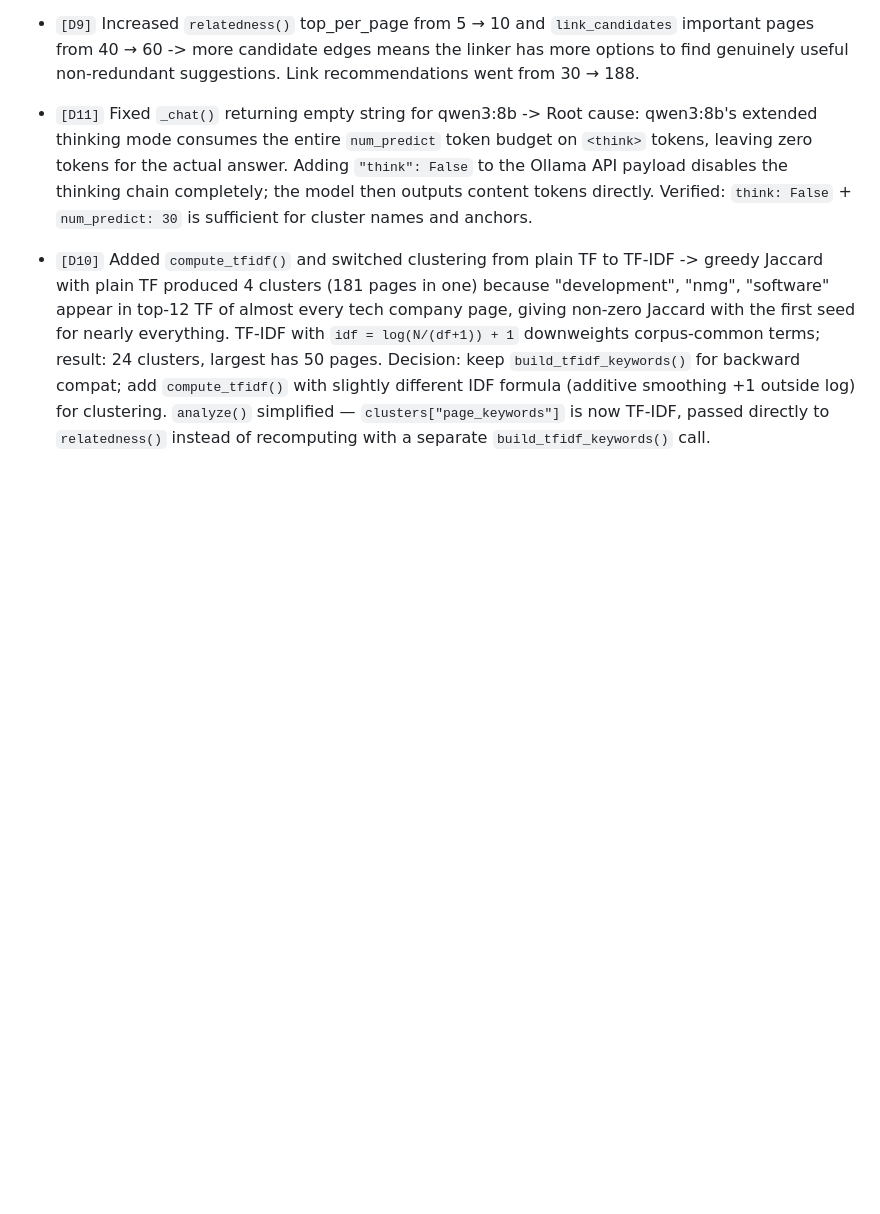
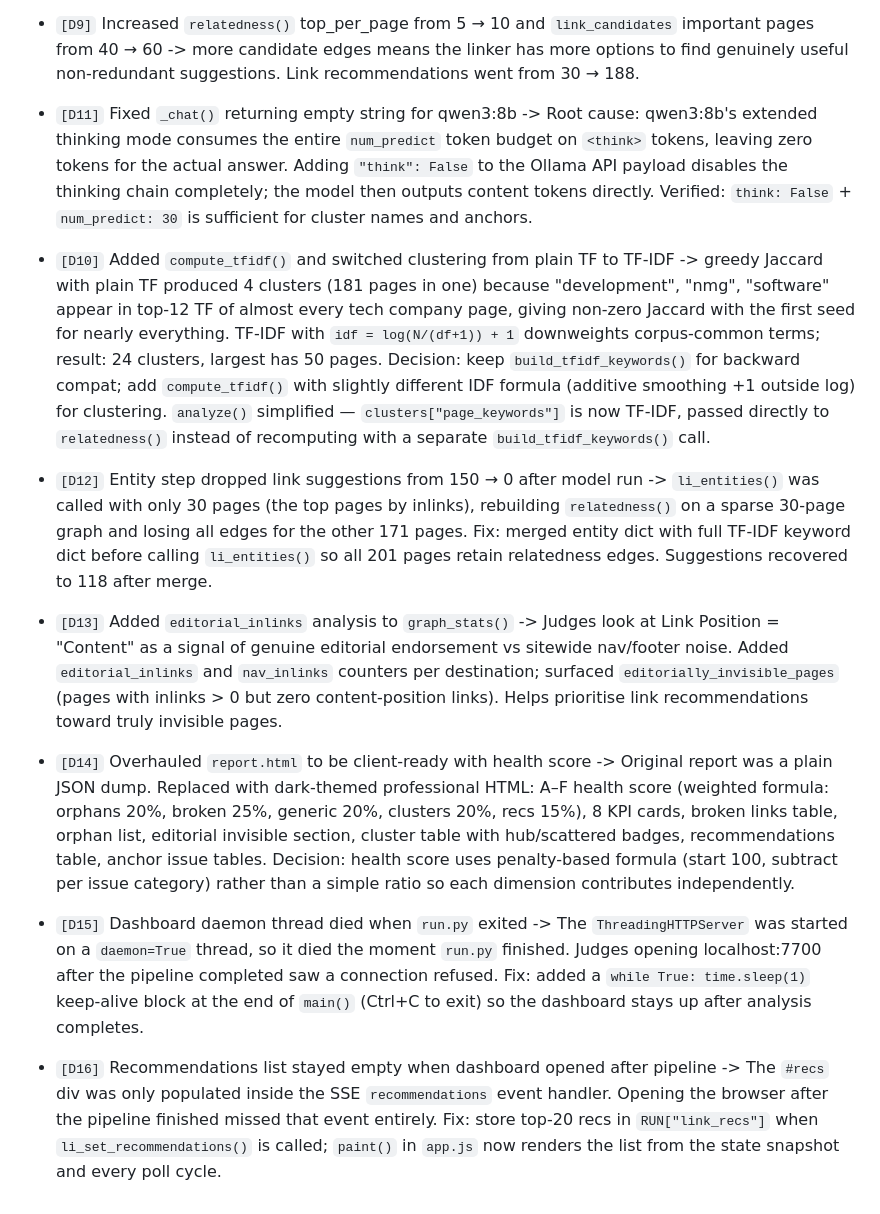
Before and after one commit to AayushG10/website_health_checker, a Markdown page: link-intel-suite/DECISIONS.md, the part around the change. Rendered like a GitHub page; blank space fills up the shorter version.

```diff
--- a/link-intel-suite/DECISIONS.md
+++ b/link-intel-suite/DECISIONS.md
@@ -84,3 +84,35 @@ Format:
   slightly different IDF formula (additive smoothing +1 outside log) for clustering.
   `analyze()` simplified — `clusters["page_keywords"]` is now TF-IDF, passed directly to
   `relatedness()` instead of recomputing with a separate `build_tfidf_keywords()` call.
+
+- `[D12]` Entity step dropped link suggestions from 150 → 0 after model run ->
+  `li_entities()` was called with only 30 pages (the top pages by inlinks), rebuilding
+  `relatedness()` on a sparse 30-page graph and losing all edges for the other 171 pages.
+  Fix: merged entity dict with full TF-IDF keyword dict before calling `li_entities()` so
+  all 201 pages retain relatedness edges. Suggestions recovered to 118 after merge.
+
+- `[D13]` Added `editorial_inlinks` analysis to `graph_stats()` ->
+  Judges look at Link Position = "Content" as a signal of genuine editorial endorsement vs
+  sitewide nav/footer noise. Added `editorial_inlinks` and `nav_inlinks` counters per
+  destination; surfaced `editorially_invisible_pages` (pages with inlinks > 0 but zero
+  content-position links). Helps prioritise link recommendations toward truly invisible pages.
+
+- `[D14]` Overhauled `report.html` to be client-ready with health score ->
+  Original report was a plain JSON dump. Replaced with dark-themed professional HTML:
+  A–F health score (weighted formula: orphans 20%, broken 25%, generic 20%, clusters 20%,
+  recs 15%), 8 KPI cards, broken links table, orphan list, editorial invisible section,
+  cluster table with hub/scattered badges, recommendations table, anchor issue tables.
+  Decision: health score uses penalty-based formula (start 100, subtract per issue category)
+  rather than a simple ratio so each dimension contributes independently.
+
+- `[D15]` Dashboard daemon thread died when `run.py` exited ->
+  The `ThreadingHTTPServer` was started on a `daemon=True` thread, so it died the moment
+  `run.py` finished. Judges opening localhost:7700 after the pipeline completed saw a
+  connection refused. Fix: added a `while True: time.sleep(1)` keep-alive block at the end
+  of `main()` (Ctrl+C to exit) so the dashboard stays up after analysis completes.
+
+- `[D16]` Recommendations list stayed empty when dashboard opened after pipeline ->
+  The `#recs` div was only populated inside the SSE `recommendations` event handler. Opening
+  the browser after the pipeline finished missed that event entirely. Fix: store top-20 recs
+  in `RUN["link_recs"]` when `li_set_recommendations()` is called; `paint()` in `app.js`
+  now renders the list from the state snapshot and every poll cycle.
```
Also changed, not shown: link-intel-suite/PROMPTS.md (+40 -0 lines).
